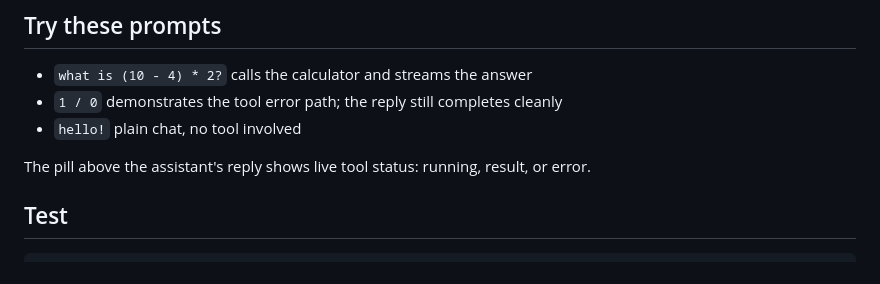
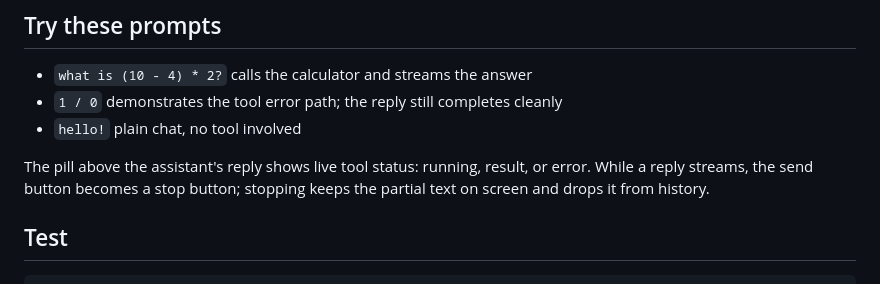
Before and after one commit to wesammustafa/streaming-chat-agent, a Markdown page: README.md, the part around one of its changes. GitHub-like rendering.

```diff
--- a/README.md
+++ b/README.md
@@ -88,7 +89,8 @@ running, the assistant replies with setup guidance instead of failing.
 - `hello!` plain chat, no tool involved
 
 The pill above the assistant's reply shows live tool status: running, result,
-or error.
+or error. While a reply streams, the send button becomes a stop button;
+stopping keeps the partial text on screen and drops it from history.
 
 ## Test
 
```
Also changed, not shown: other parts of README.md (+18 -12 lines), DESIGN.md (+7 -6 lines).
